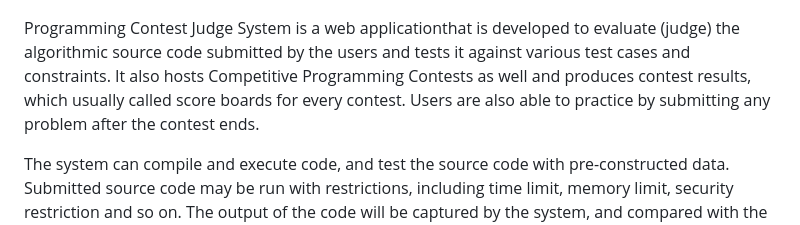
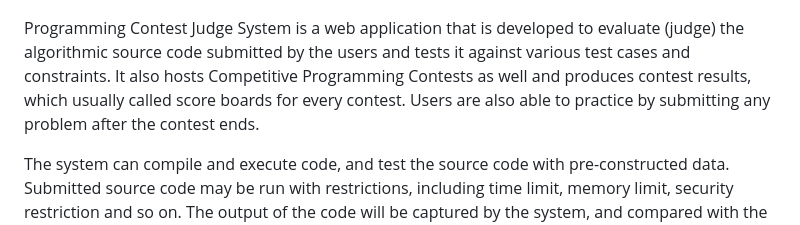
Before and after one commit to Yibarek/online-judge, a Markdown page: README.md, the part around the change printed below. Drawn GitHub-style.

```diff
--- a/README.md
+++ b/README.md
@@ -4,7 +4,7 @@ Online programing contest judge ststem is developed by Laravel framework and her
 
 ![Alt text](image.png)
 
-Programming Contest Judge System is a web applicationthat is developed to evaluate (judge) the algorithmic source code submitted by the users and tests it against various test cases and constraints. It also hosts Competitive Programming Contests as well and produces contest results, which usually called score boards for every contest. Users are also able to practice by submitting any problem after the contest ends.
+Programming Contest Judge System is a web application that is developed to evaluate (judge) the algorithmic source code submitted by the users and tests it against various test cases and constraints. It also hosts Competitive Programming Contests as well and produces contest results, which usually called score boards for every contest. Users are also able to practice by submitting any problem after the contest ends.
 
  The system can compile and execute code, and test the source code with pre-constructed data. Submitted source code may be run with restrictions, including time limit, memory limit, security restriction and so on. The output of the code will be captured by the system, and compared with the standard output. The system will then return the result. The common results for a specific submissionare:Accepted, Wrong Answer, Time Limit Exceeds, Memory Limit Exceeds, Run Time Error, and Compilation Error.
 
```
Also changed, not shown: other parts of README.md (+1 -1 lines).
